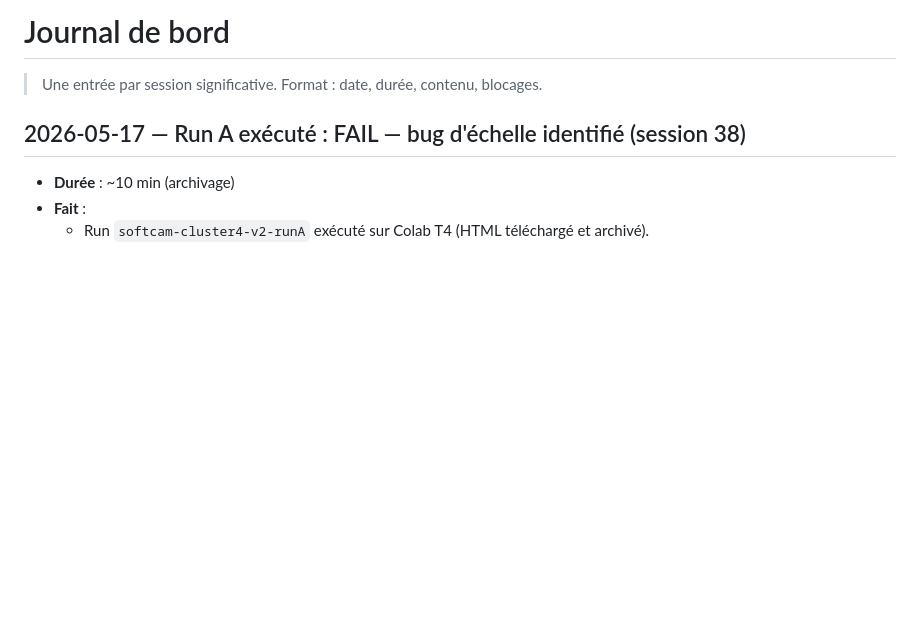
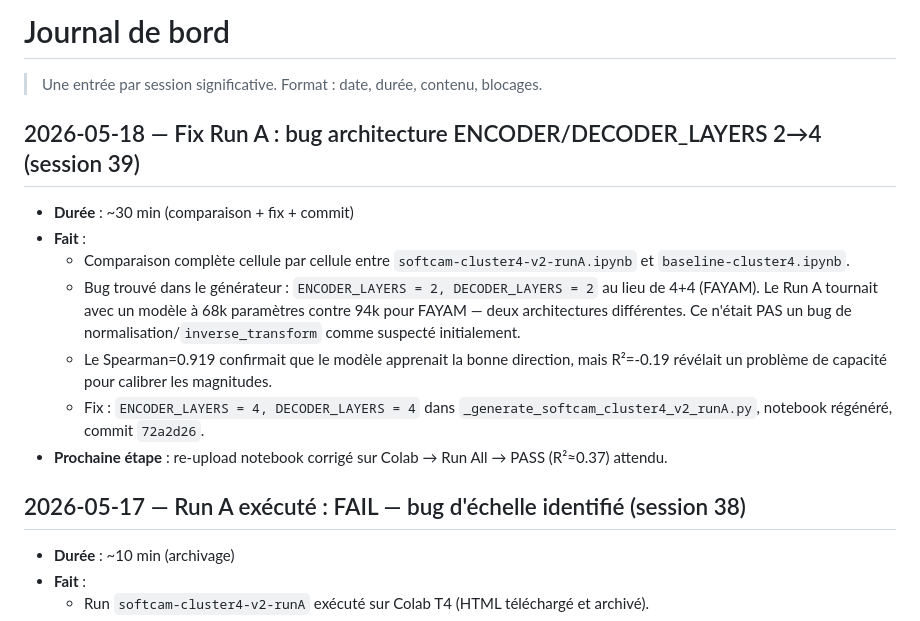
Before and after one commit to theblackmamba08/recherche-m2-xai-faas, a Markdown page: memoire/00-meta/JOURNAL.md, the part around the change. GitHub-like rendering; blank space fills up the shorter version.

Commit message:
docs: journal session 39 — fix ENCODER_LAYERS 2→4 Run A

```diff
--- a/memoire/00-meta/JOURNAL.md
+++ b/memoire/00-meta/JOURNAL.md
@@ -1,6 +1,16 @@
 # Journal de bord
 
 > Une entrée par session significative. Format : date, durée, contenu, blocages.
+
+## 2026-05-18 — Fix Run A : bug architecture ENCODER/DECODER_LAYERS 2→4 (session 39)
+
+- **Durée** : ~30 min (comparaison + fix + commit)
+- **Fait** :
+  - Comparaison complète cellule par cellule entre `softcam-cluster4-v2-runA.ipynb` et `baseline-cluster4.ipynb`.
+  - Bug trouvé dans le générateur : `ENCODER_LAYERS = 2, DECODER_LAYERS = 2` au lieu de 4+4 (FAYAM). Le Run A tournait avec un modèle à 68k paramètres contre 94k pour FAYAM — deux architectures différentes. Ce n'était PAS un bug de normalisation/`inverse_transform` comme suspecté initialement.
+  - Le Spearman=0.919 confirmait que le modèle apprenait la bonne direction, mais R²=-0.19 révélait un problème de capacité pour calibrer les magnitudes.
+  - Fix : `ENCODER_LAYERS = 4, DECODER_LAYERS = 4` dans `_generate_softcam_cluster4_v2_runA.py`, notebook régénéré, commit `72a2d26`.
+- **Prochaine étape** : re-upload notebook corrigé sur Colab → Run All → PASS (R²≈0.37) attendu.
 
 ## 2026-05-17 — Run A exécuté : FAIL — bug d'échelle identifié (session 38)
 
```
